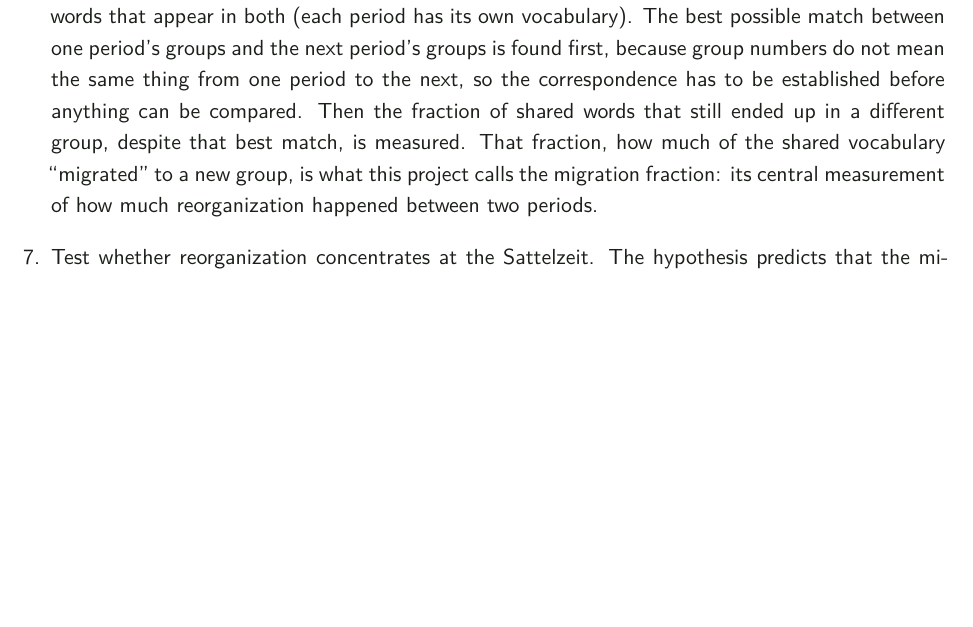
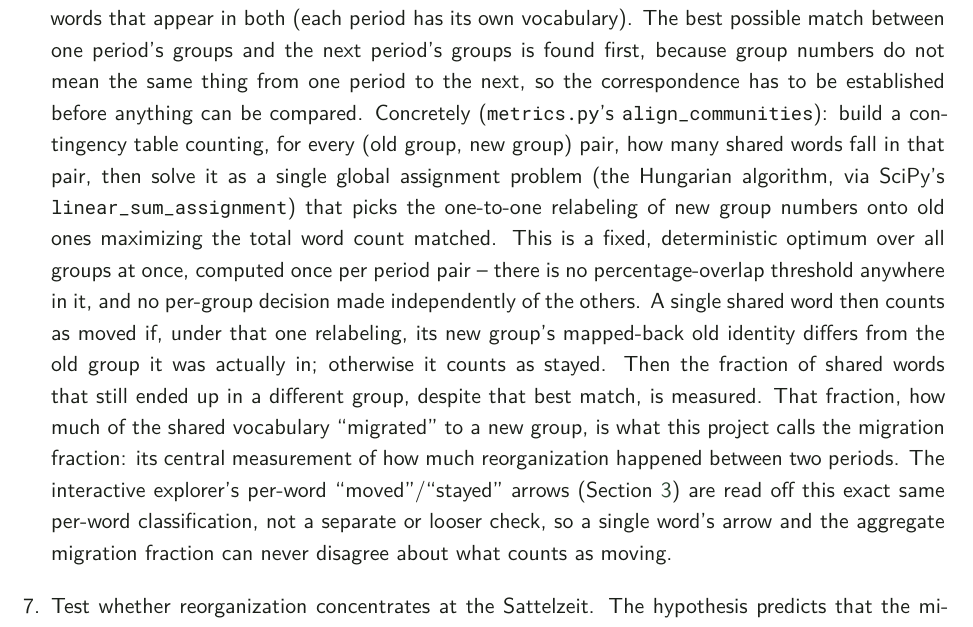
Before and after one commit to Panchoflo14/koselleck-networks, a LaTeX document (docs/method.tex): part of page 5 of 15 before the commit and part of page 5 of 16 after it, cut so that both start at the same text, the shorter picture padded with empty space. Compiled offline with XeLaTeX.

Commit message:
Specify the moved/stayed mechanism precisely: no threshold, one global assignment
Names the actual algorithm (Hungarian assignment via SciPy's
linear_sum_assignment on the contingency table) and states explicitly
that there is no percentage-overlap threshold anywhere in it - a single
global optimum decided once per period pair, with each shared word's
moved/stayed status read off that one relabeling. Cross-references the
interactive explorer's arrows to the same classification so the two can
never disagree about what counts as moving.

```diff
--- a/docs/method.tex
+++ b/docs/method.tex
@@ -176,12 +176,30 @@ layer on top that a word-by-word approach cannot produce.
     possible match between one period's groups and the next period's
     groups is found first, because group numbers do not mean the same
     thing from one period to the next, so the correspondence has to be
-    established before anything can be compared. Then the fraction
+    established before anything can be compared. Concretely
+    (\code{metrics.py}'s \code{align\_communities}): build a contingency
+    table counting, for every (old group, new group) pair, how many
+    shared words fall in that pair, then solve it as a single global
+    assignment problem (the Hungarian algorithm, via SciPy's
+    \code{linear\_sum\_assignment}) that picks the one-to-one relabeling
+    of new group numbers onto old ones maximizing the total word count
+    matched. This is a fixed, deterministic optimum over all groups at
+    once, computed once per period pair -- there is no
+    percentage-overlap threshold anywhere in it, and no per-group
+    decision made independently of the others. A single shared word then
+    counts as \term{moved} if, under that one relabeling, its new
+    group's mapped-back old identity differs from the old group it was
+    actually in; otherwise it counts as \term{stayed}. Then the fraction
     of shared words that still ended up in a different group, despite
     that best match, is measured. That fraction, how much of the shared
     vocabulary ``migrated'' to a new group, is what this project calls
     the \term{migration fraction}: its central measurement of how
-    much reorganization happened between two periods.
+    much reorganization happened between two periods. The interactive
+    explorer's per-word ``moved''/``stayed'' arrows (Section
+    \ref{sec:webapp}) are read off this exact same per-word classification,
+    not a separate or looser check, so a single word's arrow and the
+    aggregate migration fraction can never disagree about what counts as
+    moving.
 
   \item \term{Test whether reorganization concentrates at the
     Sattelzeit.} The hypothesis predicts that the migration fraction
```
Also changed, not shown: docs/method.pdf, docs/method.tex (1 more changed lines).
